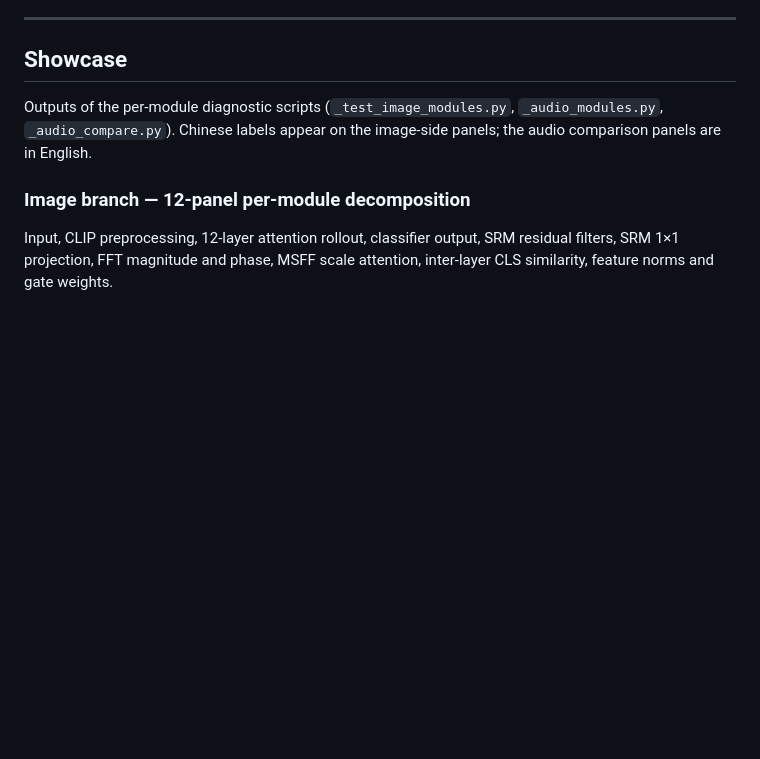
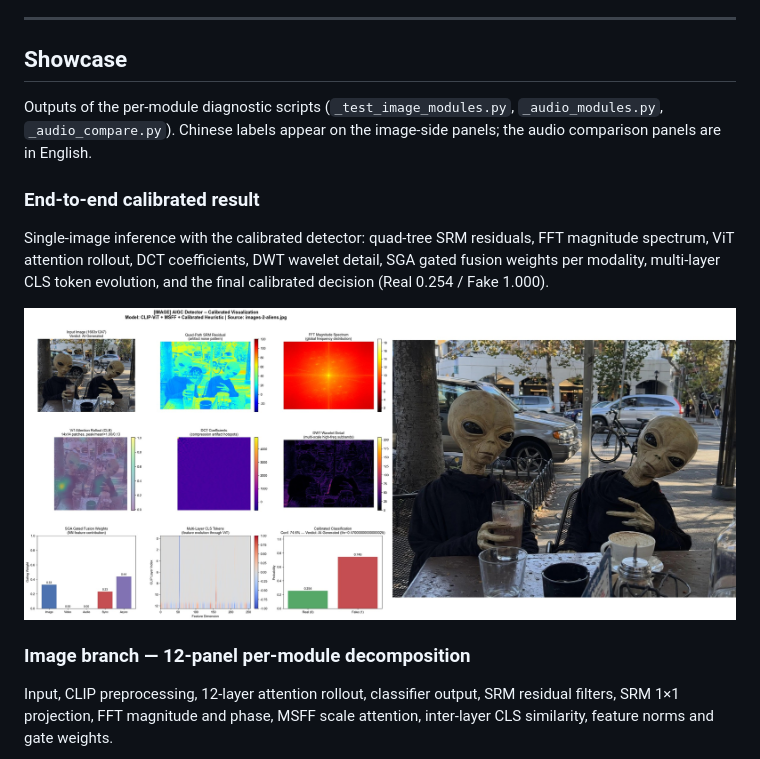
Before and after one commit to johnsonman/Frequency-Temporal-and-Cross-Modal-Forensics-for-Unified-AIGC-Detection, a Markdown page: README.md, the part around one of its changes. Rendered like a GitHub page; pictures changed too: docs/showcase/00_results_overview.jpg (added); blank space fills up the shorter version.

Commit message:
Replace architecture diagram with SVG, add calibrated result figure

```diff
--- a/README.md
+++ b/README.md
@@ -28,6 +28,15 @@ evidence (attention maps, filter responses, spectrograms) used to justify the de
 Outputs of the per-module diagnostic scripts (`_test_image_modules.py`,
 `_audio_modules.py`, `_audio_compare.py`). Chinese labels appear on the image-side
 panels; the audio comparison panels are in English.
+
+### End-to-end calibrated result
+
+Single-image inference with the calibrated detector: quad-tree SRM residuals, FFT
+magnitude spectrum, ViT attention rollout, DCT coefficients, DWT wavelet detail,
+SGA gated fusion weights per modality, multi-layer CLS token evolution, and the final
+calibrated decision (Real 0.254 / Fake 1.000).
+
+![Calibrated detection result](docs/showcase/00_results_overview.jpg)
 
 ### Image branch — 12-panel per-module decomposition
 
```
Also changed, not shown: other parts of README.md (+1 -1 lines), docs/architecture/01_multimodal_full.png (deleted), 1 other file.
